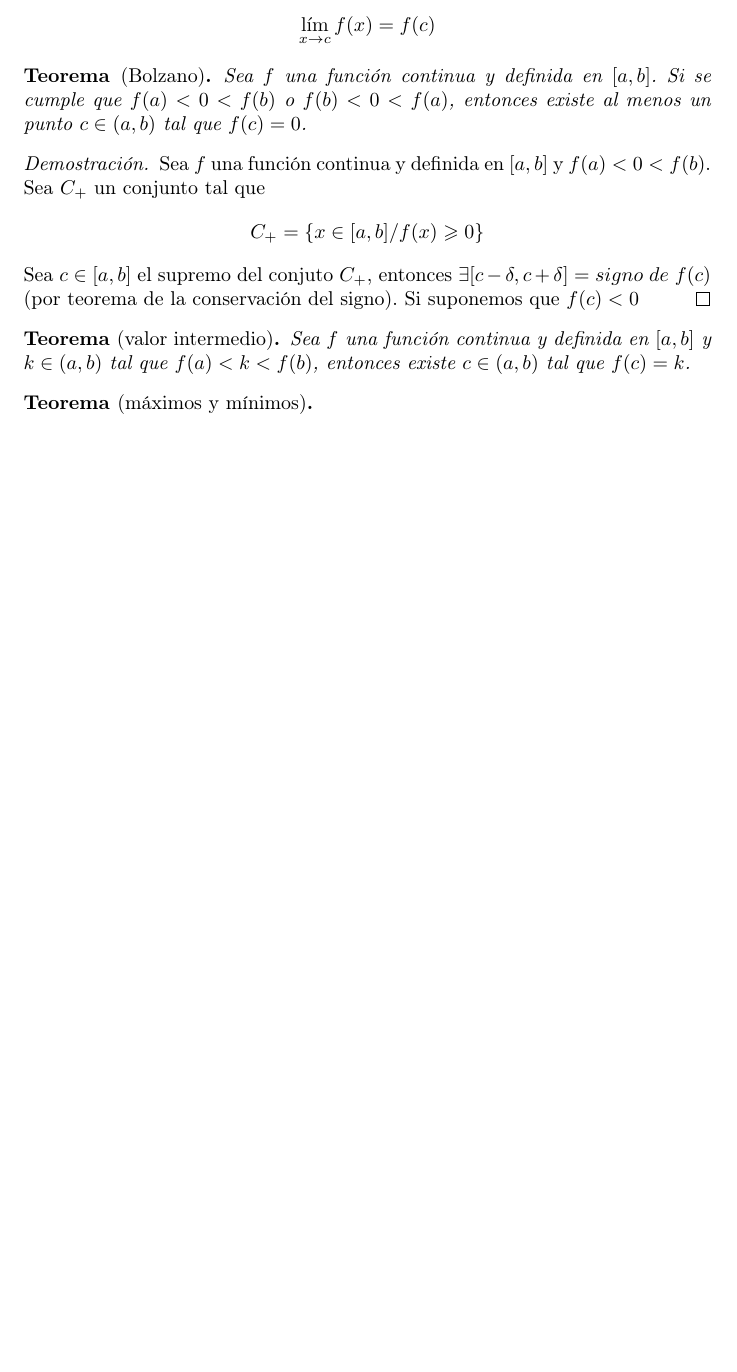
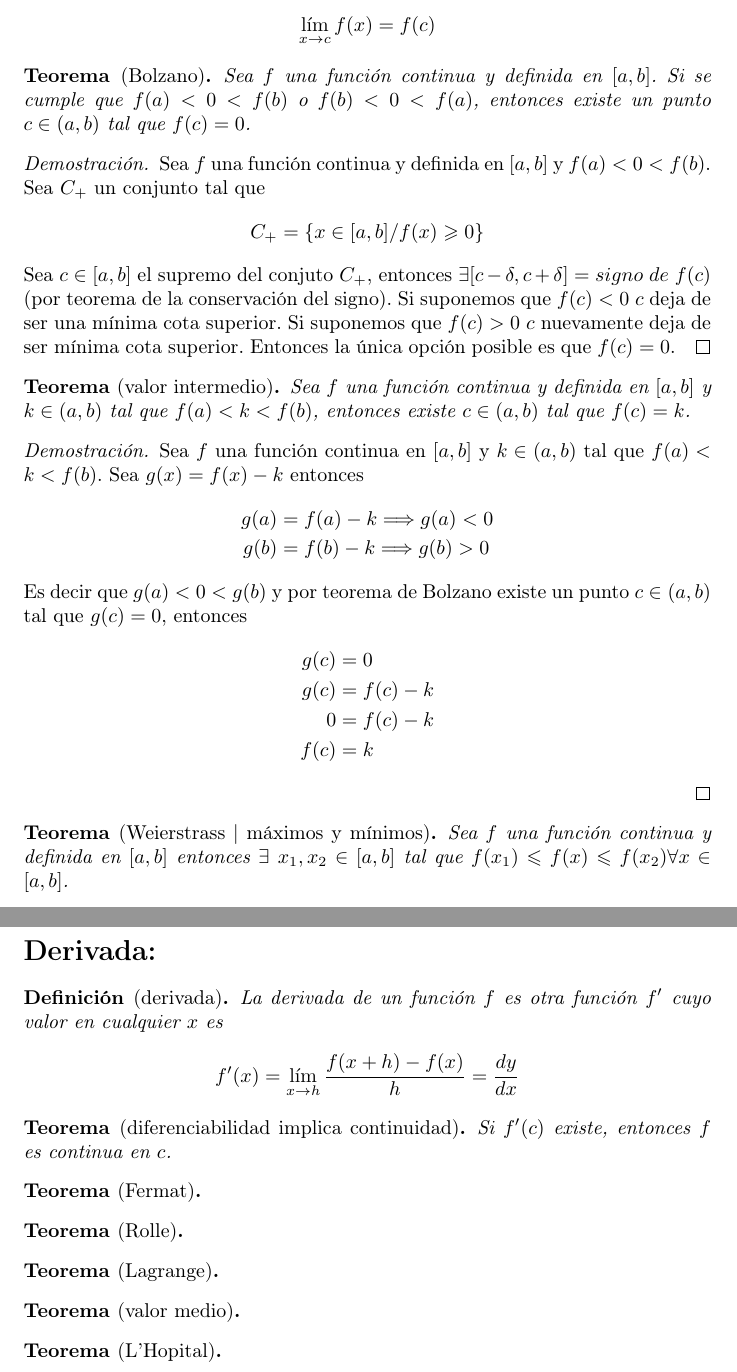
Before and after one commit to joaquincorradi/Code, a LaTeX document (latex/AM1/main.tex): part of page 2 of 2 before the commit and two parts of pages 2 and 3 of 3 after it, the two joined at a grey line, cut so that both start at the same text, the shorter picture padded with empty space. Compiled offline with pdfLaTeX.

Commit message:
Working on LaTeX

```diff
--- a/latex/AM1/main.tex
+++ b/latex/AM1/main.tex
@@ -65,25 +62,68 @@
         \lim_{x\to c}f(x)=f(c)
-      \]
+      \end{equation*}
     \end{definition}
     \begin{theorem}[Bolzano]
       Sea $f$ una función continua y definida en $[a,b]$. Si se cumple que $f(a)<0<f(b)$ o
-      $f(b)<0<f(a)$, entonces existe al menos un punto $c\in(a,b)$ tal que $f(c)=0$.
+      $f(b)<0<f(a)$, entonces existe un punto $c\in(a,b)$ tal que $f(c)=0$.
     \end{theorem}
     \begin{proof}
       Sea $f$ una función continua y definida en $[a,b]$ y $f(a)<0<f(b)$. Sea $C_+$ un
       conjunto tal que
-      \[
+      \begin{equation*}
         C_+=\{x\in[a,b]/f(x)\geqslant0\}
-      \]
+      \end{equation*}
       Sea $c\in[a,b]$ el supremo del conjuto $C_+$, entonces $\exists[c-\delta,c+\delta]=
       signo\ de\ f(c)$ (por teorema de la conservación del signo). Si suponemos que $f(c)<0$
+      $c$ deja de ser una mínima cota superior. Si suponemos que $f(c)>0$ $c$ nuevamente deja
+      de ser mínima cota superior. Entonces la única opción posible es que $f(c)=0$.
     \end{proof}
 
     \begin{theorem}[valor intermedio]
       Sea $f$ una función continua y definida en $[a,b]$ y $k\in(a,b)$ tal que $f(a)<k<f(b)$,
       entonces existe $c\in(a,b)$ tal que $f(c)=k$.
     \end{theorem}
-    \begin{theorem}[máximos y mínimos]
+    \begin{proof}
+      Sea $f$ una función continua en $[a,b]$ y $k\in(a,b)$ tal que $f(a)<k<f(b)$. Sea
+      $g(x)=f(x)-k$ entonces
+      \begin{align*}
+        g(a)&=f(a)-k\Longrightarrow g(a)<0\\
+        g(b)&=f(b)-k\Longrightarrow g(b)>0
+      \end{align*}
+      Es decir que $g(a)<0<g(b)$ y por teorema de Bolzano existe un punto
+      $c\in(a,b)$ tal que $g(c)=0$, entonces
+      \begin{align*}
+        g(c)&=0\\
+        g(c)&=f(c)-k\\
+        0&=f(c)-k\\
+        f(c)&=k
+      \end{align*}
+    \end{proof}
+    \begin{theorem}[Weierstrass | máximos y mínimos]
+      Sea $f$ una función continua y definida en $[a,b]$ entonces $\exists\ x_1,x_2\in[a,b]$
+      tal que $f(x_1)\leqslant f(x)\leqslant f(x_2)\forall x\in[a,b]$.
+    \end{theorem}
+    \newpage
+
+  \section*{Derivada:}
+    \begin{definition}[derivada]
+      La derivada de un función $f$ es otra función $f'$ cuyo valor en cualquier
+      $x$ es
+      \begin{equation*}
+        f'(x)=\lim_{x\to h}\frac{f(x+h)-f(x)}{h}=\frac{dy}{dx}
+      \end{equation*}
+    \end{definition}
+    \begin{theorem}[diferenciabilidad implica continuidad]
+      Si $f'(c)$ existe, entonces $f$ es continua en $c$.
+    \end{theorem}
+    \begin{theorem}[Fermat]
+    \end{theorem}
+    \begin{theorem}[Rolle]
+    \end{theorem}
+    \begin{theorem}[Lagrange]
+    \end{theorem}
+    \begin{theorem}[valor medio]
+    \end{theorem}
+    \begin{theorem}[L'Hopital]
     \end{theorem}
 
 \end{document}
```
Also changed, not shown: latex/AM1/main.pdf, latex/AM1/main.tex (25 more changed lines), 6 other files.
